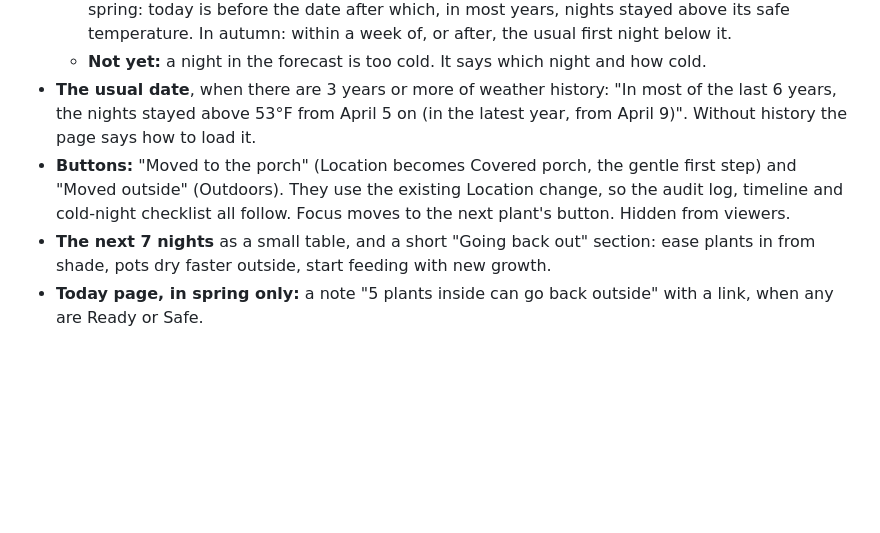
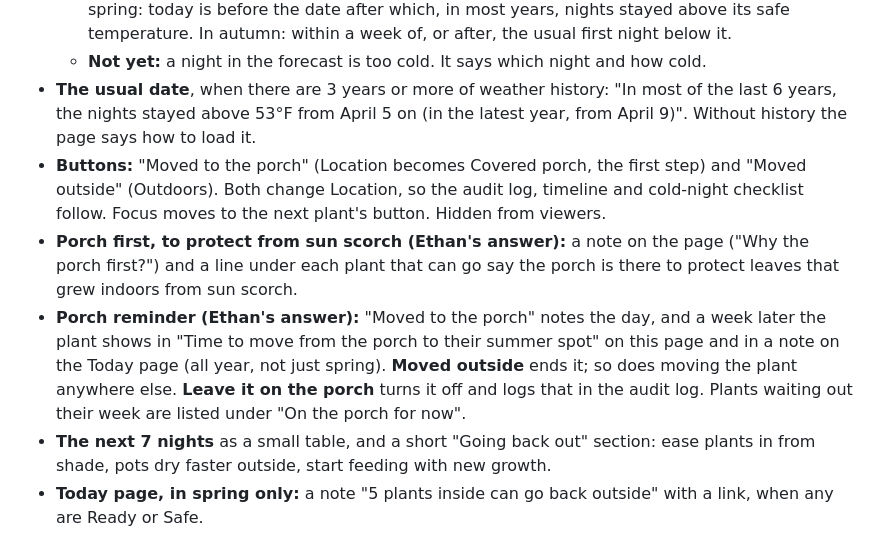
Before and after one commit to LibertyPrime8675309/plant-monitor, a Markdown page: docs/prototypes/move-outside.md, the part around one of its changes. GitHub-like rendering; blank space fills up the shorter version.

```diff
--- a/docs/prototypes/move-outside.md
+++ b/docs/prototypes/move-outside.md
@@ -13,7 +13,9 @@ Over winter many plants are inside. In spring each one can go back out at a diff
   - **Too early:** the forecast is safe, but the weather history says colder nights usually still come. In spring: today is before the date after which, in most years, nights stayed above its safe temperature. In autumn: within a week of, or after, the usual first night below it.
   - **Not yet:** a night in the forecast is too cold. It says which night and how cold.
 - **The usual date**, when there are 3 years or more of weather history: "In most of the last 6 years, the nights stayed above 53°F from April 5 on (in the latest year, from April 9)". Without history the page says how to load it.
-- **Buttons:** "Moved to the porch" (Location becomes Covered porch, the gentle first step) and "Moved outside" (Outdoors). They use the existing Location change, so the audit log, timeline and cold-night checklist all follow. Focus moves to the next plant's button. Hidden from viewers.
+- **Buttons:** "Moved to the porch" (Location becomes Covered porch, the first step) and "Moved outside" (Outdoors). Both change Location, so the audit log, timeline and cold-night checklist follow. Focus moves to the next plant's button. Hidden from viewers.
+- **Porch first, to protect from sun scorch (Ethan's answer):** a note on the page ("Why the porch first?") and a line under each plant that can go say the porch is there to protect leaves that grew indoors from sun scorch.
+- **Porch reminder (Ethan's answer):** "Moved to the porch" notes the day, and a week later the plant shows in "Time to move from the porch to their summer spot" on this page and in a note on the Today page (all year, not just spring). **Moved outside** ends it; so does moving the plant anywhere else. **Leave it on the porch** turns it off and logs that in the audit log. Plants waiting out their week are listed under "On the porch for now".
 - **The next 7 nights** as a small table, and a short "Going back out" section: ease plants in from shade, pots dry faster outside, start feeding with new growth.
 - **Today page, in spring only:** a note "5 plants inside can go back outside" with a link, when any are Ready or Safe.
 
```
Also changed, not shown: other parts of docs/prototypes/move-outside.md (+13 -7 lines), docs/prototypes/move-outside/5-porch-reminder.jpg (added), docs/prototypes/move-outside/6-today-porch.jpg (added), 4 other files.
